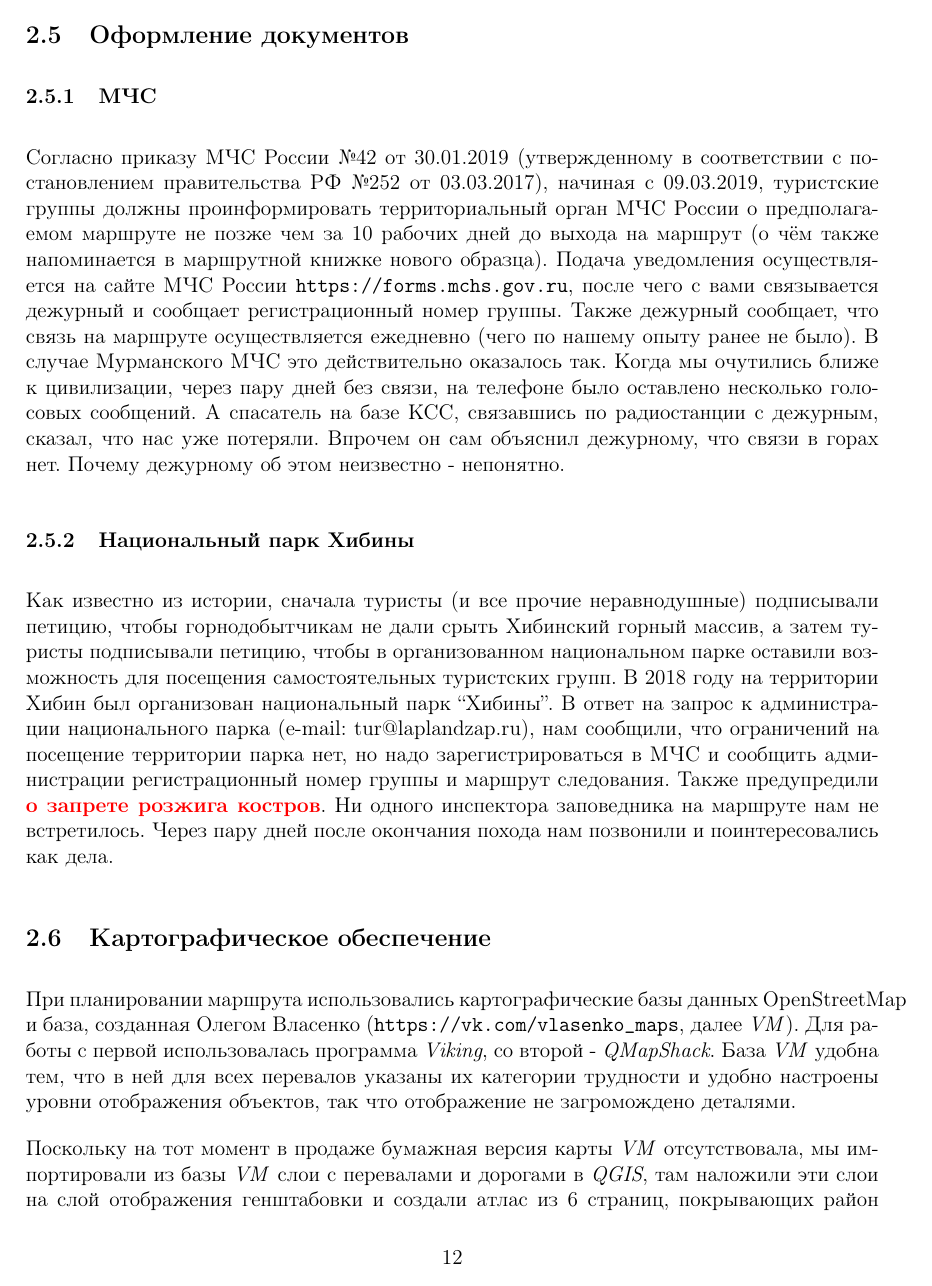
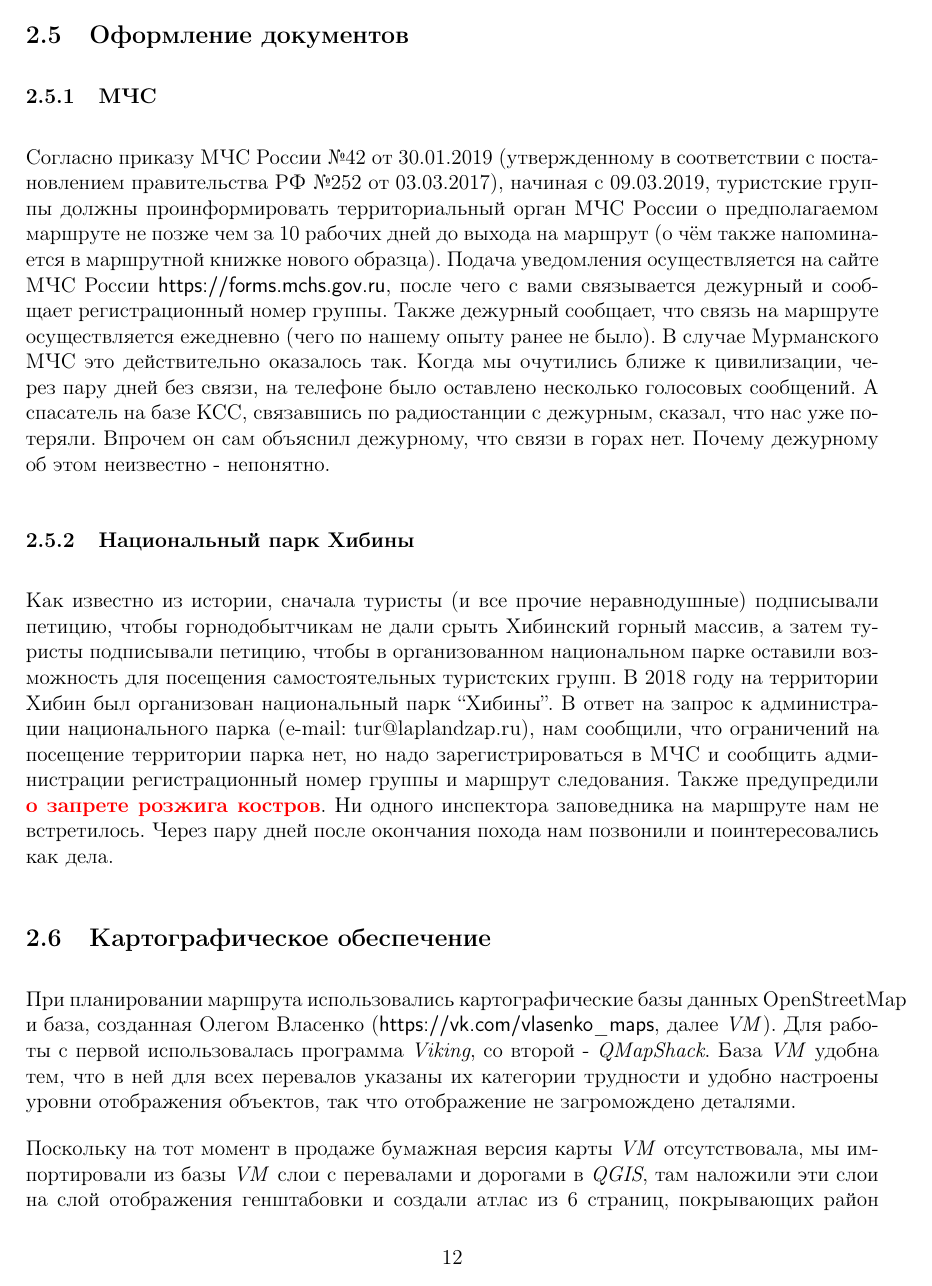
Before and after one commit to dafgar/Hibini2022, a LaTeX document (otchet.tex): page 14 of 79. Compiled offline with pdfLaTeX; a LaTeX package or settings file that is missing is left out.

Commit message:
Change url font

```diff
--- a/otchet.tex
+++ b/otchet.tex
@@ -25,6 +25,7 @@
 \usepackage[section]{placeins}
 
 \usepackage[colorlinks=true,anchorcolor=black,urlcolor=black,linkcolor=black]{hyperref}
+\urlstyle{sf}
 
 %alphabetically
 \author{Fomin S.A}
```
